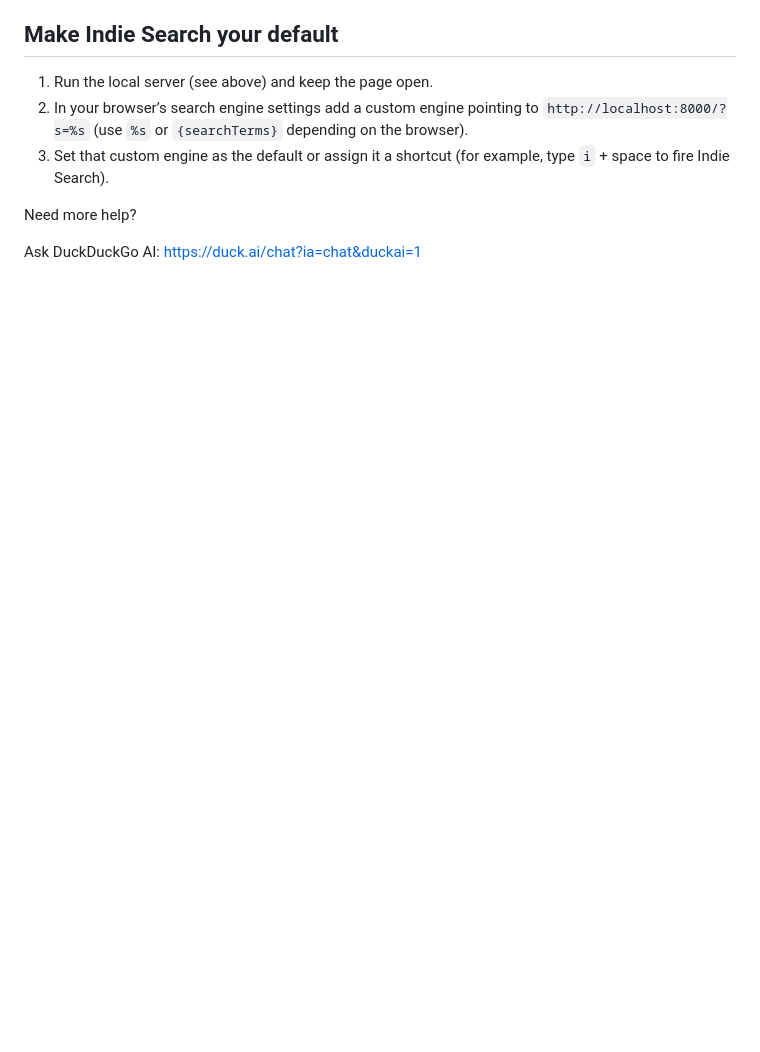
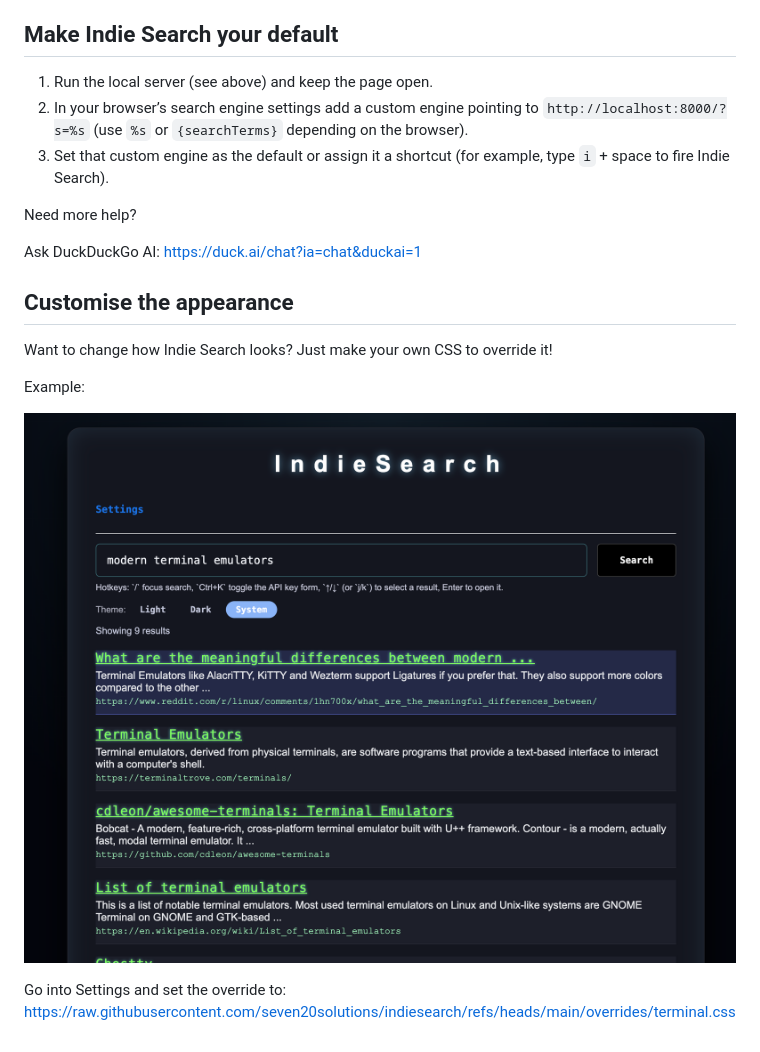
Before and after one commit to seven20solutions/indiesearch, a Markdown page: README.md, the part around the change. Rendered like a GitHub page; pictures changed too: overrides/terminal.png (added); blank space fills up the shorter version.

Commit message:
How to add a CSS override

```diff
--- a/README.md
+++ b/README.md
@@ -96,3 +96,14 @@ Because the app is entirely static, your API keys and country choice never leave
 Need more help?
 
 Ask DuckDuckGo AI: https://duck.ai/chat?ia=chat&duckai=1
+
+## Customise the appearance
+
+Want to change how Indie Search looks? Just make your own CSS to override it!
+
+Example:
+
+![Indie Search terminal css override](./overrides/terminal.png)
+
+Go into Settings and set the override to:
+https://raw.githubusercontent.com/seven20solutions/indiesearch/refs/heads/main/overrides/terminal.css
```
